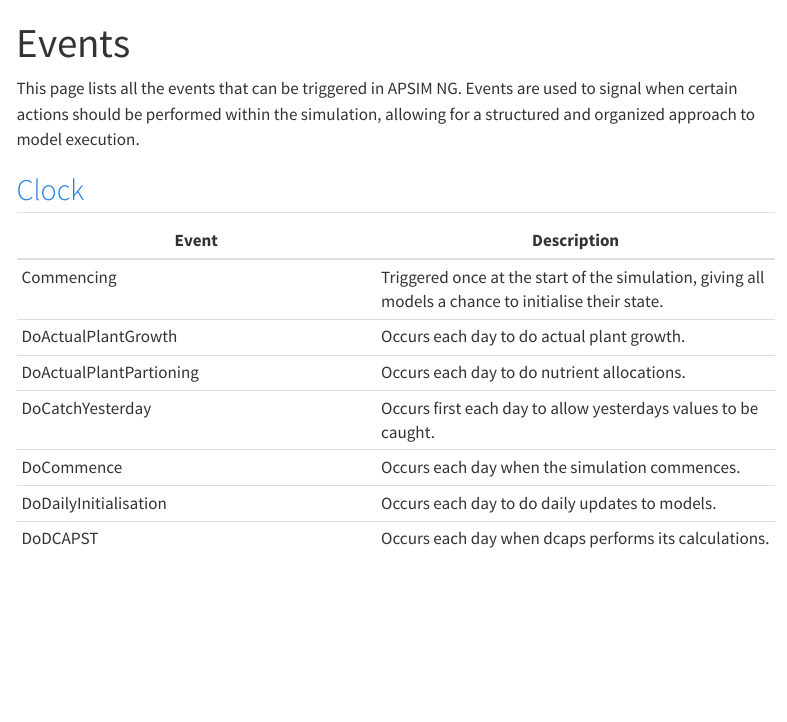
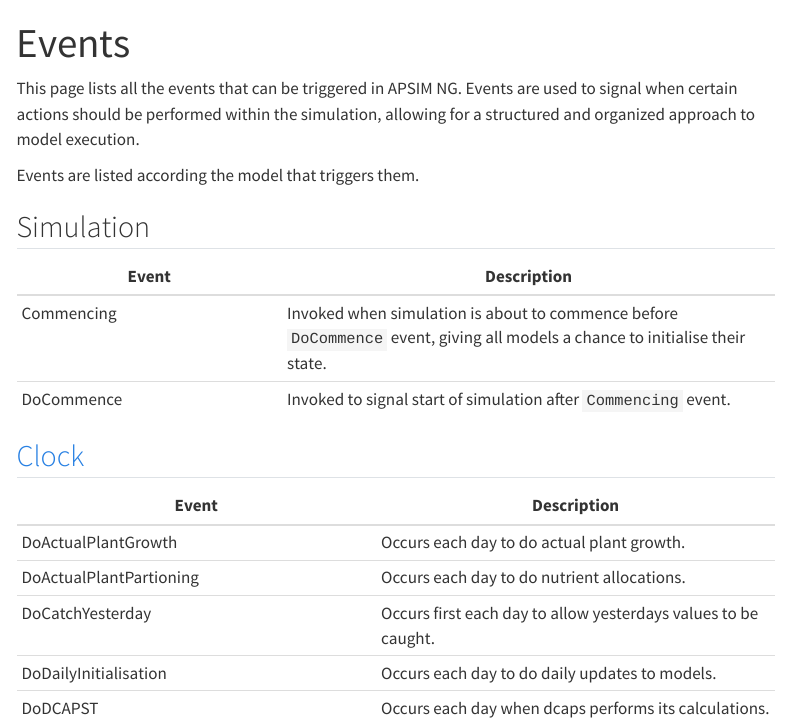
Before and after one commit to byzheng/apsimng-notes, a Quarto document (docs/Models/Events.qmd): the page in a window 1100 px wide, from its top. Rendered offline with R 4.5, knitr and Pandoc in place of Quarto, with nearby package versions; menus at the side of the page are left out.

Commit message:
add Events

```diff
--- a/docs/Models/Events.qmd
+++ b/docs/Models/Events.qmd
@@ -5,15 +5,23 @@
 
 This page lists all the events that can be triggered in APSIM NG. Events are used to signal when certain actions should be performed within the simulation, allowing for a structured and organized approach to model execution.
 
+Events are listed according the model that triggers them.
+
+## Simulation
+
+| Event | Description |
+|-------|-------------|
+| <a id="Commencing"></a>Commencing | Invoked when simulation is about to commence before `DoCommence` event, giving all models a chance to initialise their state. |
+| <a id="DoCommence"></a>DoCommence | Invoked to signal start of simulation after `Commencing` event. |
+
+
 ## [Clock](Clock.qmd)
 
 | Event | Description |
 |-------|-------------|
-| <a id="Commencing"></a>Commencing | Triggered once at the start of the simulation, giving all models a chance to initialise their state. |
 | <a id="DoActualPlantGrowth"></a>DoActualPlantGrowth | Occurs each day to do actual plant growth. |
 | <a id="DoActualPlantPartioning"></a>DoActualPlantPartioning | Occurs each day to do nutrient allocations. |
 | <a id="DoCatchYesterday"></a>DoCatchYesterday | Occurs first each day to allow yesterdays values to be caught. |
-| <a id="DoCommence"></a>DoCommence | Occurs each day when the simulation commences. |
 | <a id="DoDailyInitialisation"></a>DoDailyInitialisation | Occurs each day to do daily updates to models. |
 | <a id="DoDCAPST"></a>DoDCAPST | Occurs each day when dcaps performs its calculations. This must happen between DoPotentialPlantGrowth and DoPotentialPlantPartitioning. |
 | <a id="DoEndPasture"></a>DoEndPasture | Occurs after pasture growth and sends material to SOM. |
```
